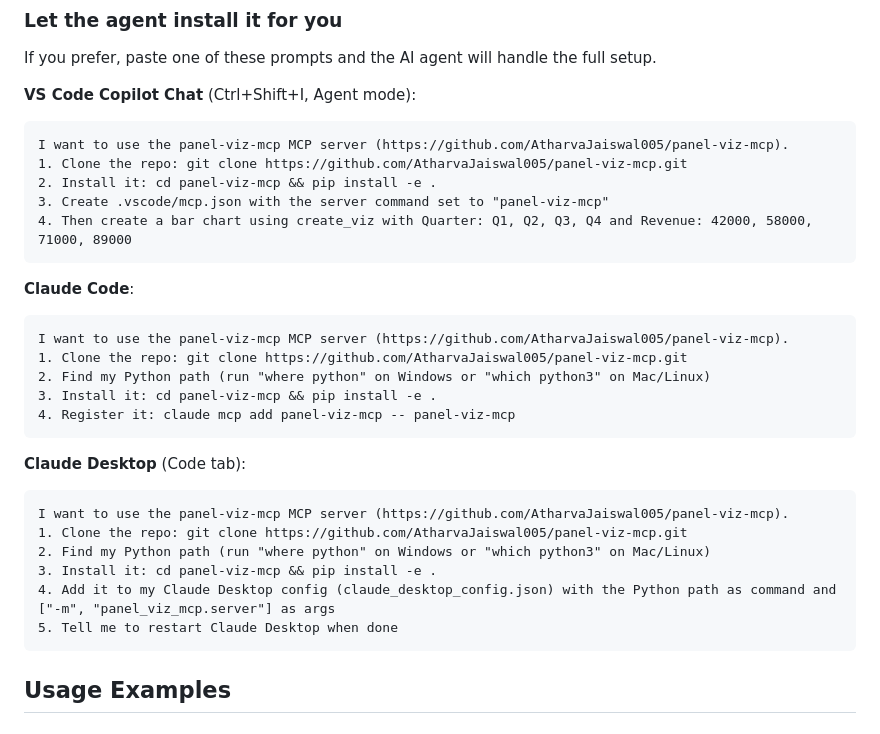
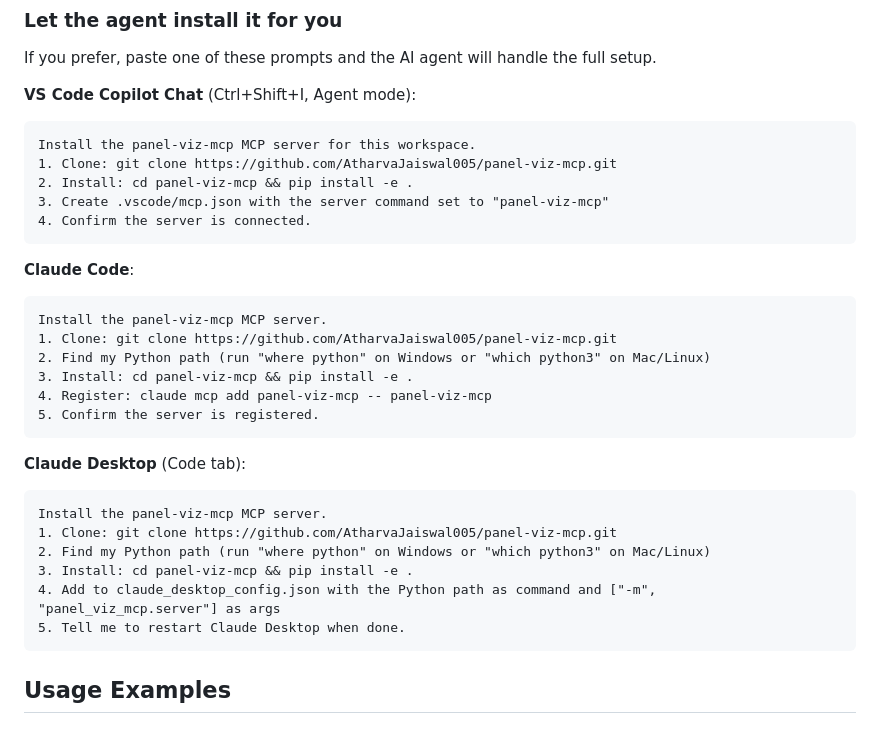
Before and after one commit to AtharvaJaiswal005/panel-viz-mcp, a Markdown page: README.md, the part around the change. GitHub-like rendering.

Commit message:
Clean up agent install prompts - setup only, no demo chart

````diff
--- a/README.md
+++ b/README.md
@@ -140,32 +140,33 @@ If you prefer, paste one of these prompts and the AI agent will handle the full
 **VS Code Copilot Chat** (Ctrl+Shift+I, Agent mode):
 
 ```
-I want to use the panel-viz-mcp MCP server (https://github.com/AtharvaJaiswal005/panel-viz-mcp).
-1. Clone the repo: git clone https://github.com/AtharvaJaiswal005/panel-viz-mcp.git
-2. Install it: cd panel-viz-mcp && pip install -e .
+Install the panel-viz-mcp MCP server for this workspace.
+1. Clone: git clone https://github.com/AtharvaJaiswal005/panel-viz-mcp.git
+2. Install: cd panel-viz-mcp && pip install -e .
 3. Create .vscode/mcp.json with the server command set to "panel-viz-mcp"
-4. Then create a bar chart using create_viz with Quarter: Q1, Q2, Q3, Q4 and Revenue: 42000, 58000, 71000, 89000
+4. Confirm the server is connected.
 ```
 
 **Claude Code**:
 
 ```
-I want to use the panel-viz-mcp MCP server (https://github.com/AtharvaJaiswal005/panel-viz-mcp).
-1. Clone the repo: git clone https://github.com/AtharvaJaiswal005/panel-viz-mcp.git
+Install the panel-viz-mcp MCP server.
+1. Clone: git clone https://github.com/AtharvaJaiswal005/panel-viz-mcp.git
 2. Find my Python path (run "where python" on Windows or "which python3" on Mac/Linux)
-3. Install it: cd panel-viz-mcp && pip install -e .
-4. Register it: claude mcp add panel-viz-mcp -- panel-viz-mcp
+3. Install: cd panel-viz-mcp && pip install -e .
+4. Register: claude mcp add panel-viz-mcp -- panel-viz-mcp
+5. Confirm the server is registered.
 ```
 
 **Claude Desktop** (Code tab):
 
 ```
-I want to use the panel-viz-mcp MCP server (https://github.com/AtharvaJaiswal005/panel-viz-mcp).
-1. Clone the repo: git clone https://github.com/AtharvaJaiswal005/panel-viz-mcp.git
+Install the panel-viz-mcp MCP server.
+1. Clone: git clone https://github.com/AtharvaJaiswal005/panel-viz-mcp.git
 2. Find my Python path (run "where python" on Windows or "which python3" on Mac/Linux)
-3. Install it: cd panel-viz-mcp && pip install -e .
-4. Add it to my Claude Desktop config (claude_desktop_config.json) with the Python path as command and ["-m", "panel_viz_mcp.server"] as args
-5. Tell me to restart Claude Desktop when done
+3. Install: cd panel-viz-mcp && pip install -e .
+4. Add to claude_desktop_config.json with the Python path as command and ["-m", "panel_viz_mcp.server"] as args
+5. Tell me to restart Claude Desktop when done.
 ```
 
 ## Usage Examples
````
